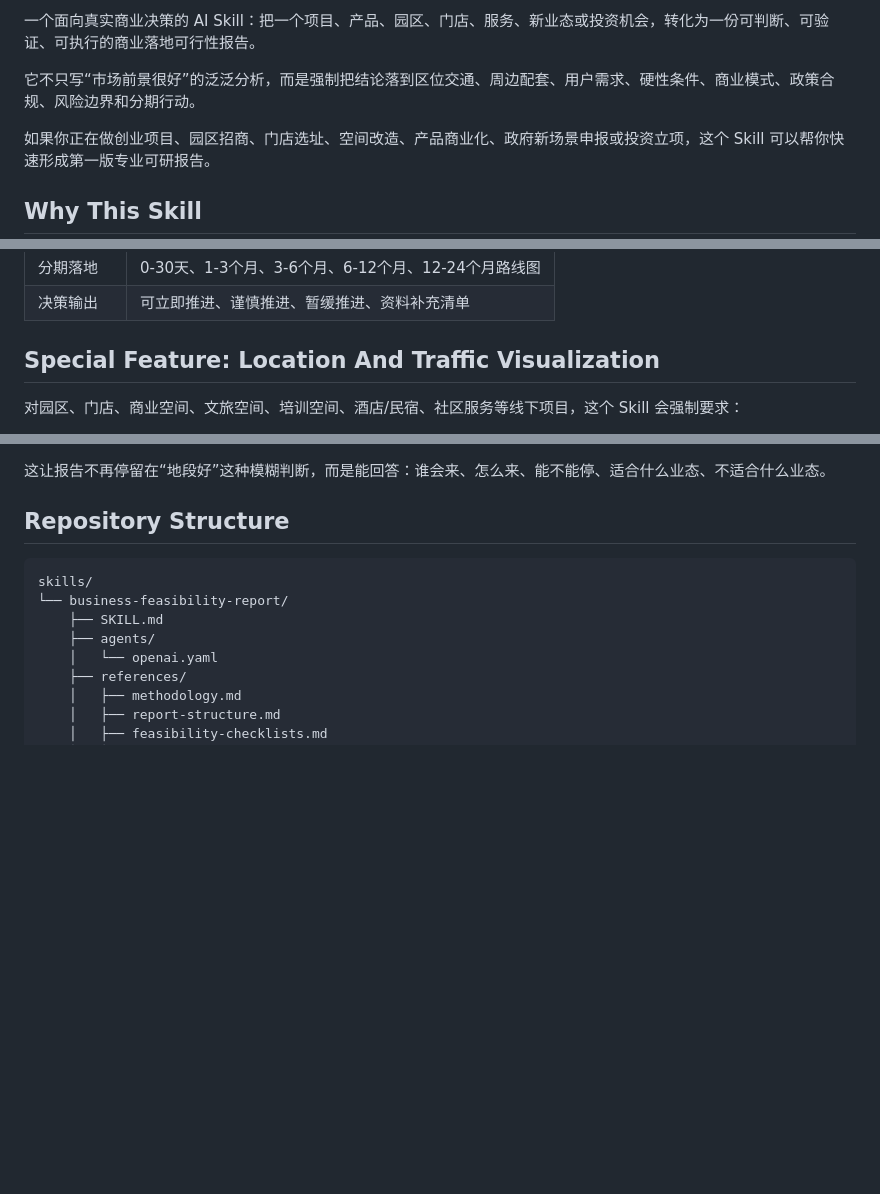
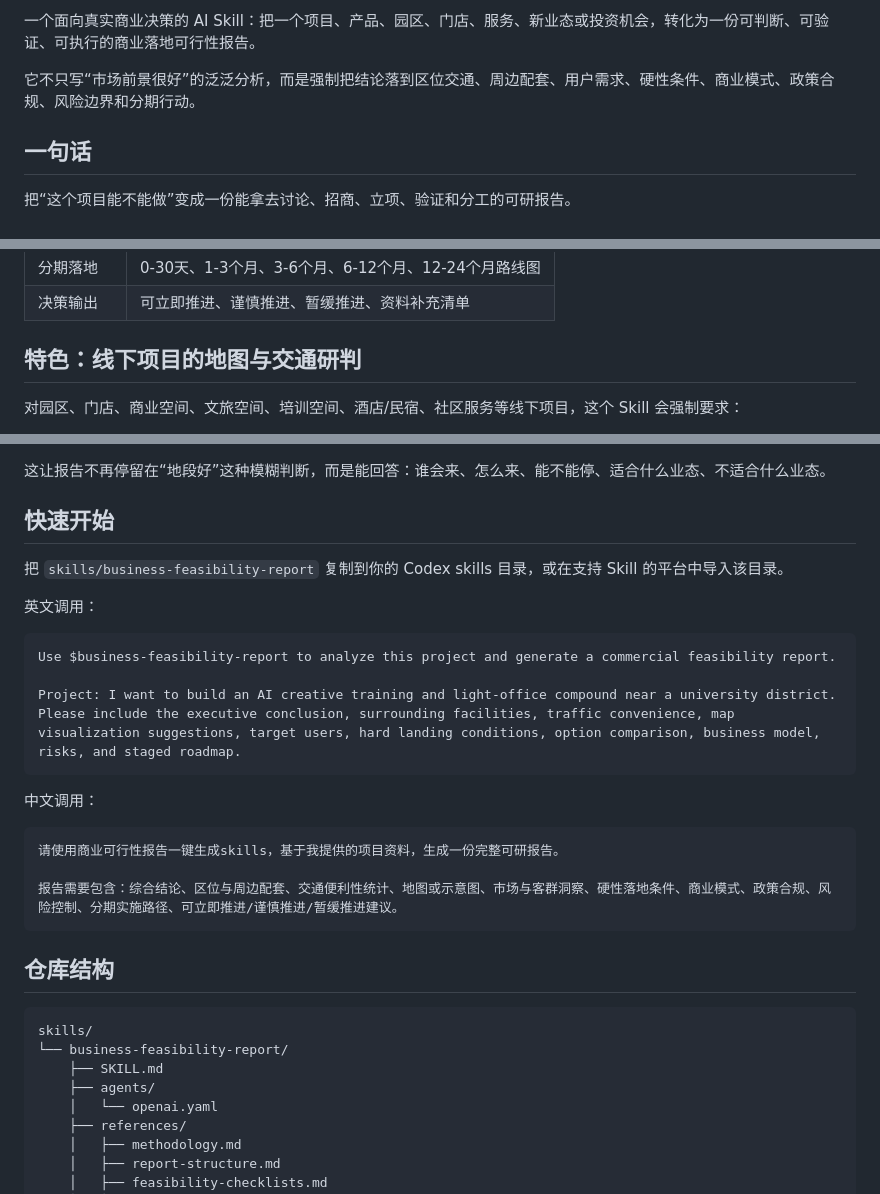
Before and after one commit to liujialang23-blip/KeYan-Business-Feasibility-Skill, a Markdown page: README.md, 3 parts joined by grey strips. Rendered like a GitHub page; blank space fills up the shorter version.

````diff
--- a/README.md
+++ b/README.md
@@ -6,7 +15,7 @@
 
 它不只写“市场前景很好”的泛泛分析，而是强制把结论落到区位交通、周边配套、用户需求、硬性条件、商业模式、政策合规、风险边界和分期行动。
 
-如果你正在做创业项目、园区招商、门店选址、空间改造、产品商业化、政府新场景申报或投资立项，这个 Skill 可以帮你快速形成第一版专业可研报告。
+## 一句话
 
-## Why This Skill
+把“这个项目能不能做”变成一份能拿去讨论、招商、立项、验证和分工的可研报告。
 
@@ -50,7 +100,7 @@
 | 分期落地 | 0-30天、1-3个月、3-6个月、6-12个月、12-24个月路线图 |
 | 决策输出 | 可立即推进、谨慎推进、暂缓推进、资料补充清单 |
 
-## Special Feature: Location And Traffic Visualization
+## 特色：线下项目的地图与交通研判
 
 对园区、门店、商业空间、文旅空间、培训空间、酒店/民宿、社区服务等线下项目，这个 Skill 会强制要求：
 
@@ -62,6 +126,27 @@
 这让报告不再停留在“地段好”这种模糊判断，而是能回答：谁会来、怎么来、能不能停、适合什么业态、不适合什么业态。
 
-## Repository Structure
+## 快速开始
+
+把 `skills/business-feasibility-report` 复制到你的 Codex skills 目录，或在支持 Skill 的平台中导入该目录。
+
+英文调用：
+
+```text
+Use $business-feasibility-report to analyze this project and generate a commercial feasibility report.
+
+Project: I want to build an AI creative training and light-office compound near a university district.
+Please include the executive conclusion, surrounding facilities, traffic convenience, map visualization suggestions, target users, hard landing conditions, option comparison, business model, risks, and staged roadmap.
+```
+
+中文调用：
+
+```text
+请使用商业可行性报告一键生成skills，基于我提供的项目资料，生成一份完整可研报告。
+
+报告需要包含：综合结论、区位与周边配套、交通便利性统计、地图或示意图、市场与客群洞察、硬性落地条件、商业模式、政策合规、风险控制、分期实施路径、可立即推进/谨慎推进/暂缓推进建议。
+```
+
+## 仓库结构
 
 ```text
 skills/
````
Also changed, not shown: other parts of README.md (+98 -62 lines).
